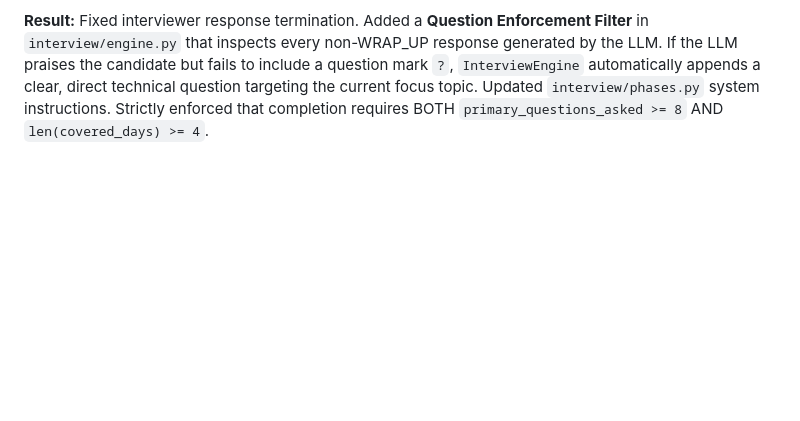
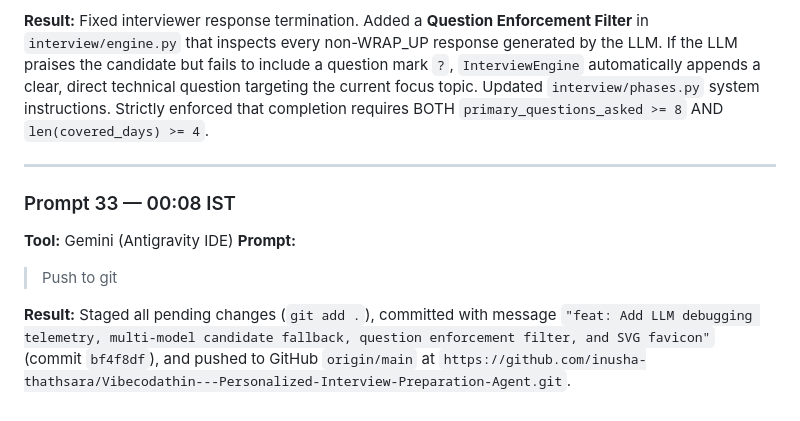
Before and after one commit to inusha-thathsara/Vibecodathin---Personalized-Interview-Preparation-Agent, a Markdown page: PROMPTS.md, the part around the change. Drawn GitHub-style; blank space fills up the shorter version.

Commit message:
docs: Update PROMPTS.md with Prompt 33

```diff
--- a/PROMPTS.md
+++ b/PROMPTS.md
@@ -284,3 +284,12 @@
 > Still, the system does not ask a minimum of eight questions covering at least four different curriculum days. Please fix, because the system should ask at least eight questions covering four or more different curriculum days from the candidate!
 
 **Result:** Fixed interviewer response termination. Added a **Question Enforcement Filter** in `interview/engine.py` that inspects every non-WRAP_UP response generated by the LLM. If the LLM praises the candidate but fails to include a question mark `?`, `InterviewEngine` automatically appends a clear, direct technical question targeting the current focus topic. Updated `interview/phases.py` system instructions. Strictly enforced that completion requires BOTH `primary_questions_asked >= 8` AND `len(covered_days) >= 4`.
+
+---
+
+### Prompt 33 — 00:08 IST
+**Tool:** Gemini (Antigravity IDE)
+**Prompt:**
+> Push to git
+
+**Result:** Staged all pending changes (`git add .`), committed with message `"feat: Add LLM debugging telemetry, multi-model candidate fallback, question enforcement filter, and SVG favicon"` (commit `bf4f8df`), and pushed to GitHub `origin/main` at `https://github.com/inusha-thathsara/Vibecodathin---Personalized-Interview-Preparation-Agent.git`.
```
